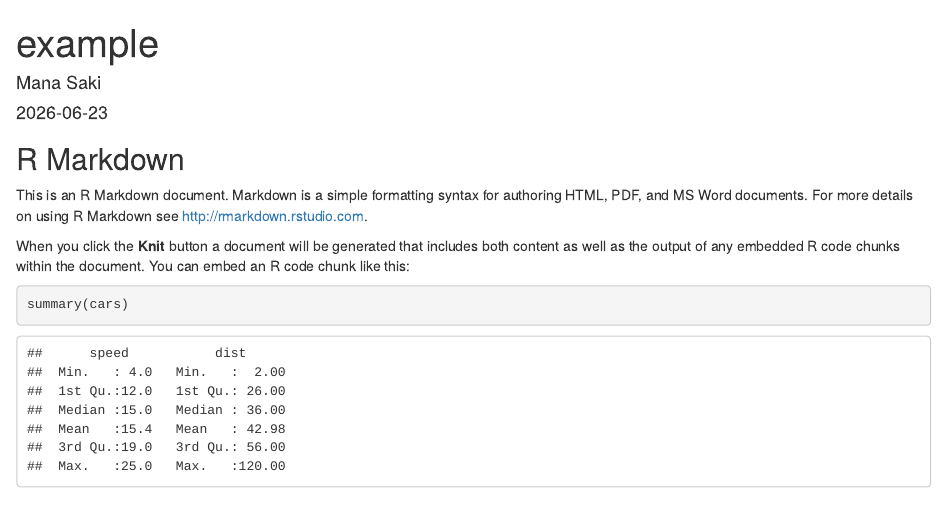
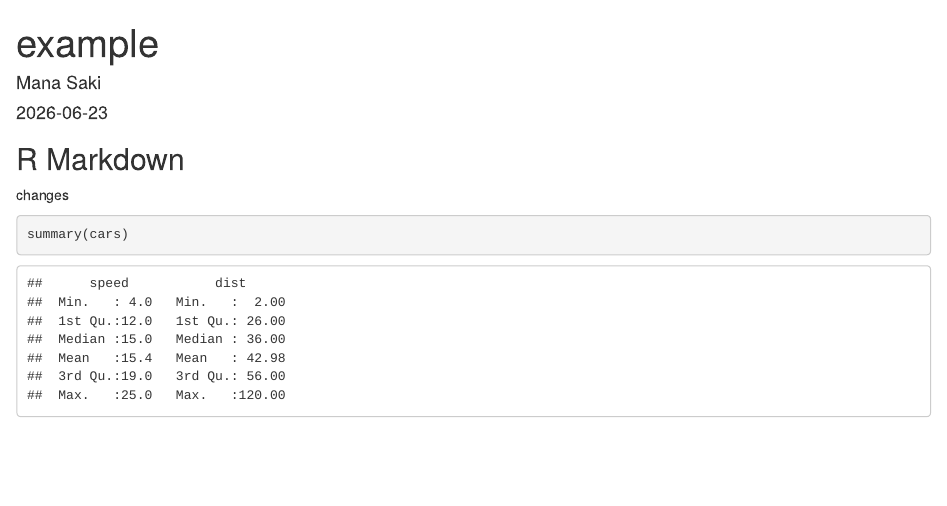
Before and after one commit to manasaki1994/example_repo, an R Markdown document (example.Rmd): the page in a window 1100 px wide, from its top. Rendered offline with R 4.5, knitr and Pandoc, with nearby package versions.

Commit message:
Remove introductory text from R Markdown document
Removed introductory text about R Markdown and knitting.

````diff
--- a/example.Rmd
+++ b/example.Rmd
@@ -11,9 +11,8 @@
 
 ## R Markdown
 
-This is an R Markdown document. Markdown is a simple formatting syntax for authoring HTML, PDF, and MS Word documents. For more details on using R Markdown see <http://rmarkdown.rstudio.com>.
 
-When you click the **Knit** button a document will be generated that includes both content as well as the output of any embedded R code chunks within the document. You can embed an R code chunk like this:
+changes
 
 ```{r cars}
 summary(cars)
````
